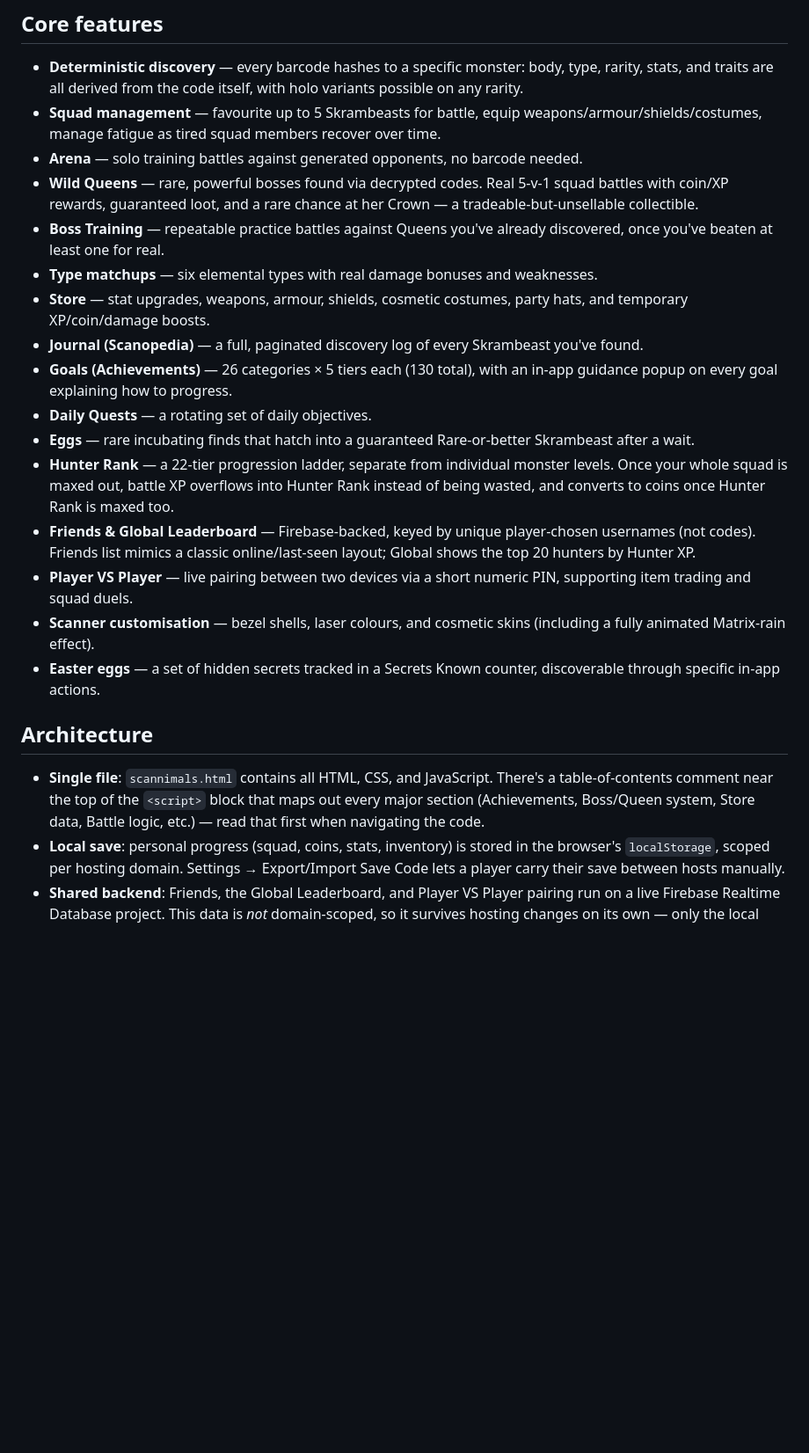
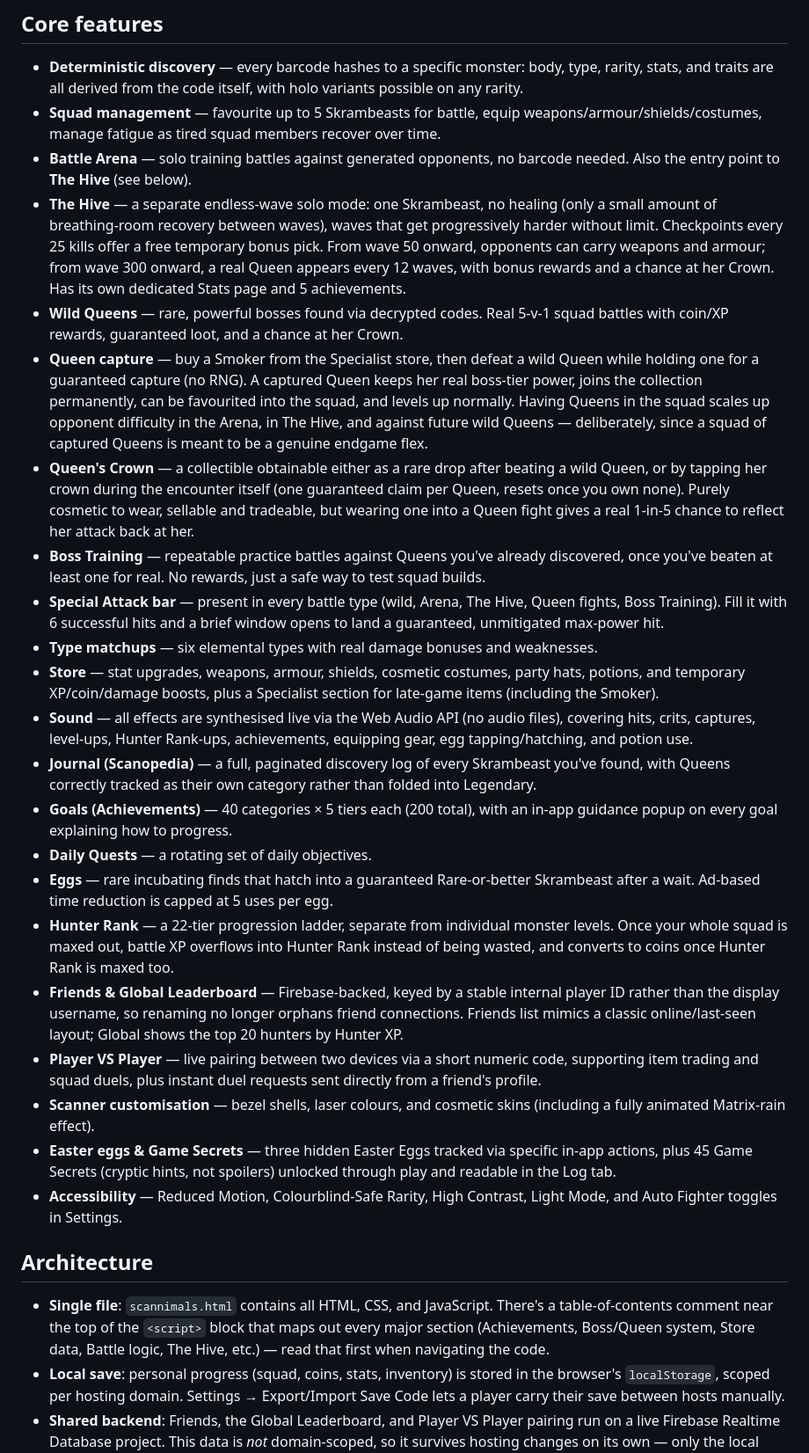
Before and after one commit to Skram-Games/SkramBeasts, a Markdown page: README.md, the part around one of its changes. Shown at 88% size. Rendered like a GitHub page; blank space fills up the shorter version.

Commit message:
Add files via upload
Latest revision since migrating from 1.9.

```diff
--- a/README.md
+++ b/README.md
@@ -16,24 +16,30 @@ The whole game is a **single self-contained HTML file** — no build step, no bu
 
 - **Deterministic discovery** — every barcode hashes to a specific monster: body, type, rarity, stats, and traits are all derived from the code itself, with holo variants possible on any rarity.
 - **Squad management** — favourite up to 5 Skrambeasts for battle, equip weapons/armour/shields/costumes, manage fatigue as tired squad members recover over time.
-- **Arena** — solo training battles against generated opponents, no barcode needed.
-- **Wild Queens** — rare, powerful bosses found via decrypted codes. Real 5-v-1 squad battles with coin/XP rewards, guaranteed loot, and a rare chance at her Crown — a tradeable-but-unsellable collectible.
-- **Boss Training** — repeatable practice battles against Queens you've already discovered, once you've beaten at least one for real.
+- **Battle Arena** — solo training battles against generated opponents, no barcode needed. Also the entry point to **The Hive** (see below).
+- **The Hive** — a separate endless-wave solo mode: one Skrambeast, no healing (only a small amount of breathing-room recovery between waves), waves that get progressively harder without limit. Checkpoints every 25 kills offer a free temporary bonus pick. From wave 50 onward, opponents can carry weapons and armour; from wave 300 onward, a real Queen appears every 12 waves, with bonus rewards and a chance at her Crown. Has its own dedicated Stats page and 5 achievements.
+- **Wild Queens** — rare, powerful bosses found via decrypted codes. Real 5-v-1 squad battles with coin/XP rewards, guaranteed loot, and a chance at her Crown.
+- **Queen capture** — buy a Smoker from the Specialist store, then defeat a wild Queen while holding one for a guaranteed capture (no RNG). A captured Queen keeps her real boss-tier power, joins the collection permanently, can be favourited into the squad, and levels up normally. Having Queens in the squad scales up opponent difficulty in the Arena, in The Hive, and against future wild Queens — deliberately, since a squad of captured Queens is meant to be a genuine endgame flex.
+- **Queen's Crown** — a collectible obtainable either as a rare drop after beating a wild Queen, or by tapping her crown during the encounter itself (one guaranteed claim per Queen, resets once you own none). Purely cosmetic to wear, sellable and tradeable, but wearing one into a Queen fight gives a real 1-in-5 chance to reflect her attack back at her.
+- **Boss Training** — repeatable practice battles against Queens you've already discovered, once you've beaten at least one for real. No rewards, just a safe way to test squad builds.
+- **Special Attack bar** — present in every battle type (wild, Arena, The Hive, Queen fights, Boss Training). Fill it with 6 successful hits and a brief window opens to land a guaranteed, unmitigated max-power hit.
 - **Type matchups** — six elemental types with real damage bonuses and weaknesses.
-- **Store** — stat upgrades, weapons, armour, shields, cosmetic costumes, party hats, and temporary XP/coin/damage boosts.
-- **Journal (Scanopedia)** — a full, paginated discovery log of every Skrambeast you've found.
-- **Goals (Achievements)** — 26 categories × 5 tiers each (130 total), with an in-app guidance popup on every goal explaining how to progress.
+- **Store** — stat upgrades, weapons, armour, shields, cosmetic costumes, party hats, potions, and temporary XP/coin/damage boosts, plus a Specialist section for late-game items (including the Smoker).
+- **Sound** — all effects are synthesised live via the Web Audio API (no audio files), covering hits, crits, captures, level-ups, Hunter Rank-ups, achievements, equipping gear, egg tapping/hatching, and potion use.
+- **Journal (Scanopedia)** — a full, paginated discovery log of every Skrambeast you've found, with Queens correctly tracked as their own category rather than folded into Legendary.
+- **Goals (Achievements)** — 40 categories × 5 tiers each (200 total), with an in-app guidance popup on every goal explaining how to progress.
 - **Daily Quests** — a rotating set of daily objectives.
-- **Eggs** — rare incubating finds that hatch into a guaranteed Rare-or-better Skrambeast after a wait.
+- **Eggs** — rare incubating finds that hatch into a guaranteed Rare-or-better Skrambeast after a wait. Ad-based time reduction is capped at 5 uses per egg.
 - **Hunter Rank** — a 22-tier progression ladder, separate from individual monster levels. Once your whole squad is maxed out, battle XP overflows into Hunter Rank instead of being wasted, and converts to coins once Hunter Rank is maxed too.
-- **Friends & Global Leaderboard** — Firebase-backed, keyed by unique player-chosen usernames (not codes). Friends list mimics a classic online/last-seen layout; Global shows the top 20 hunters by Hunter XP.
-- **Player VS Player** — live pairing between two devices via a short numeric PIN, supporting item trading and squad duels.
+- **Friends & Global Leaderboard** — Firebase-backed, keyed by a stable internal player ID rather than the display username, so renaming no longer orphans friend connections. Friends list mimics a classic online/last-seen layout; Global shows the top 20 hunters by Hunter XP.
+- **Player VS Player** — live pairing between two devices via a short numeric code, supporting item trading and squad duels, plus instant duel requests sent directly from a friend's profile.
 - **Scanner customisation** — bezel shells, laser colours, and cosmetic skins (including a fully animated Matrix-rain effect).
-- **Easter eggs** — a set of hidden secrets tracked in a Secrets Known counter, discoverable through specific in-app actions.
+- **Easter eggs & Game Secrets** — three hidden Easter Eggs tracked via specific in-app actions, plus 45 Game Secrets (cryptic hints, not spoilers) unlocked through play and readable in the Log tab.
+- **Accessibility** — Reduced Motion, Colourblind-Safe Rarity, High Contrast, Light Mode, and Auto Fighter toggles in Settings.
 
 ## Architecture
 
-- **Single file**: `scannimals.html` contains all HTML, CSS, and JavaScript. There's a table-of-contents comment near the top of the `<script>` block that maps out every major section (Achievements, Boss/Queen system, Store data, Battle logic, etc.) — read that first when navigating the code.
+- **Single file**: `scannimals.html` contains all HTML, CSS, and JavaScript. There's a table-of-contents comment near the top of the `<script>` block that maps out every major section (Achievements, Boss/Queen system, Store data, Battle logic, The Hive, etc.) — read that first when navigating the code.
 - **Local save**: personal progress (squad, coins, stats, inventory) is stored in the browser's `localStorage`, scoped per hosting domain. Settings → Export/Import Save Code lets a player carry their save between hosts manually.
 - **Shared backend**: Friends, the Global Leaderboard, and Player VS Player pairing run on a live Firebase Realtime Database project. This data is *not* domain-scoped, so it survives hosting changes on its own — only the local save is at risk when switching hosts.
 - **No server-side code**: everything runs client-side; Firebase is accessed directly via its REST API.
```
Also changed, not shown: other parts of README.md (+15 -3 lines).
